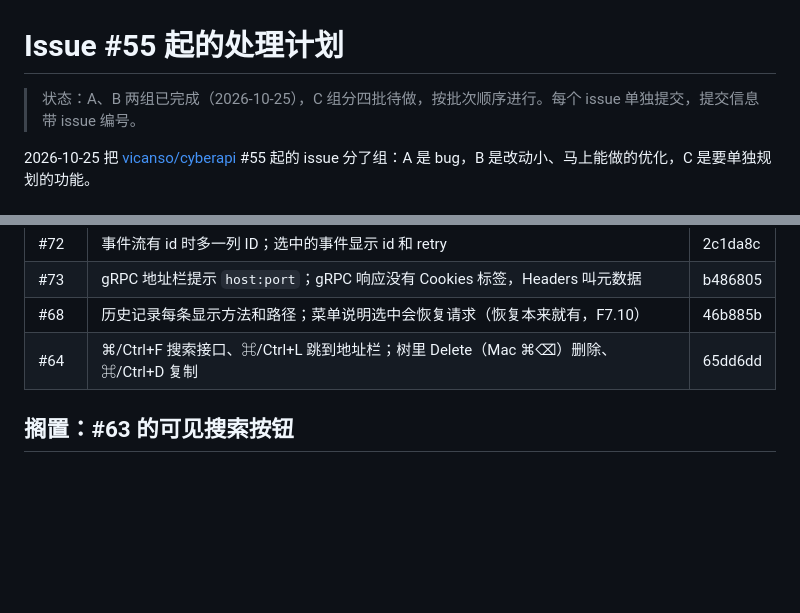
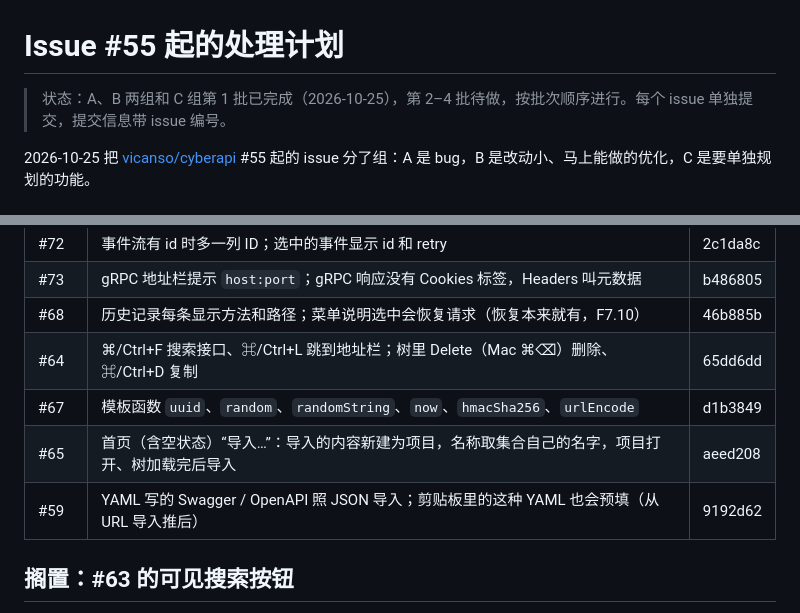
Before and after one commit to vicanso/cyberapi, a Markdown page: docs/issue-plan.md, 2 parts joined by grey strips. Rendered like a GitHub page; blank space fills up the shorter version.

Commit message:
docs: batch 1 of the issue plan is done — #67, #65 and #59, a URL import left for later

```diff
--- a/docs/issue-plan.md
+++ b/docs/issue-plan.md
@@ -1,6 +1,6 @@
 # Issue #55 起的处理计划
 
-> 状态：A、B 两组已完成（2026-10-25），C 组分四批待做，按批次顺序进行。每个 issue 单独提交，提交信息带 issue 编号。
+> 状态：A、B 两组和 C 组第 1 批已完成（2026-10-25），第 2–4 批待做，按批次顺序进行。每个 issue 单独提交，提交信息带 issue 编号。
 
 2026-10-25 把 [vicanso/cyberapi](https://github.com/vicanso/cyberapi/issues) #55 起的 issue 分了组：A 是 bug，B 是改动小、马上能做的优化，C 是要单独规划的功能。
 
@@ -16,6 +16,9 @@
 | #73 | gRPC 地址栏提示 `host:port`；gRPC 响应没有 Cookies 标签，Headers 叫元数据 | b486805 |
 | #68 | 历史记录每条显示方法和路径；菜单说明选中会恢复请求（恢复本来就有，F7.10） | 46b885b |
 | #64 | ⌘/Ctrl+F 搜索接口、⌘/Ctrl+L 跳到地址栏；树里 Delete（Mac ⌘⌫）删除、⌘/Ctrl+D 复制 | 65dd6dd |
+| #67 | 模板函数 `uuid`、`random`、`randomString`、`now`、`hmacSha256`、`urlEncode` | d1b3849 |
+| #65 | 首页（含空状态）“导入…”：导入的内容新建为项目，名称取集合自己的名字，项目打开、树加载完后导入 | aeed208 |
+| #59 | YAML 写的 Swagger / OpenAPI 照 JSON 导入；剪贴板里的这种 YAML 也会预填（从 URL 导入推后） | 9192d62 |
 
 ## 搁置：#63 的可见搜索按钮
 
```
